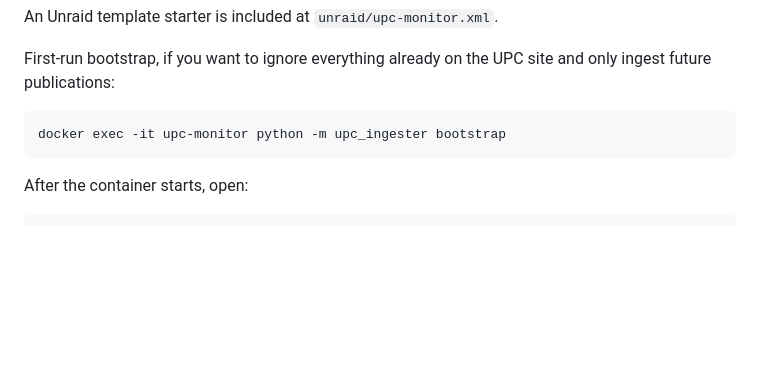
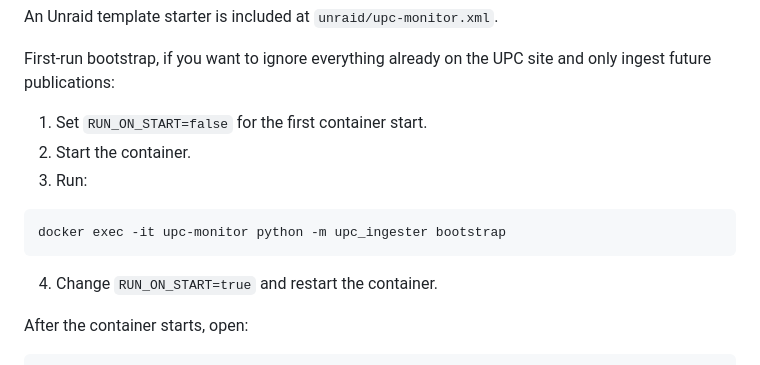
Before and after one commit to EdLaughton/UPC-monitor, a Markdown page: README.md, the part around the change. Drawn GitHub-style; blank space fills up the shorter version.

Commit message:
Clarify Unraid bootstrap flow

````diff
--- a/README.md
+++ b/README.md
@@ -52,9 +52,15 @@ An Unraid template starter is included at `unraid/upc-monitor.xml`.
 
 First-run bootstrap, if you want to ignore everything already on the UPC site and only ingest future publications:
 
+1. Set `RUN_ON_START=false` for the first container start.
+2. Start the container.
+3. Run:
+
 ```bash
 docker exec -it upc-monitor python -m upc_ingester bootstrap
 ```
+
+4. Change `RUN_ON_START=true` and restart the container.
 
 After the container starts, open:
 
````
